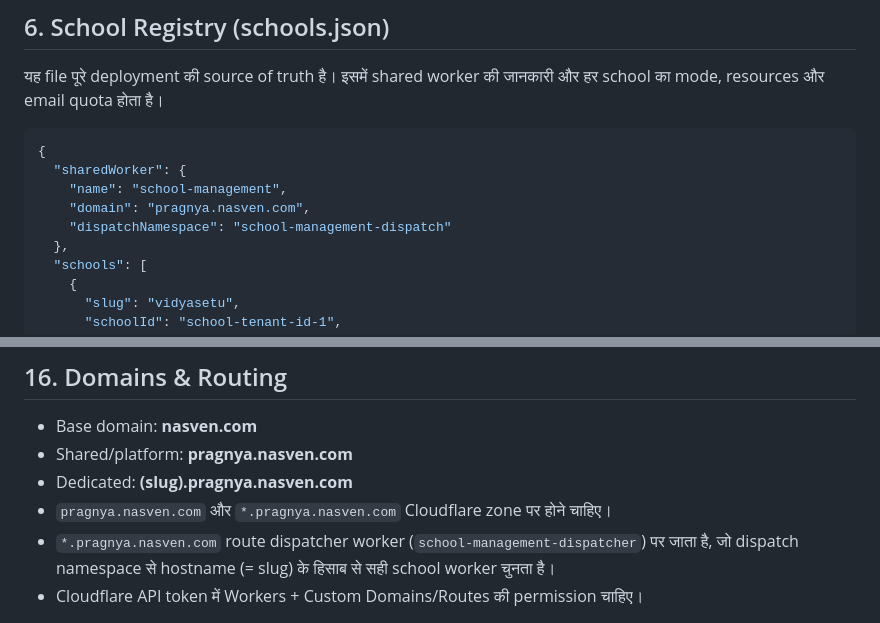
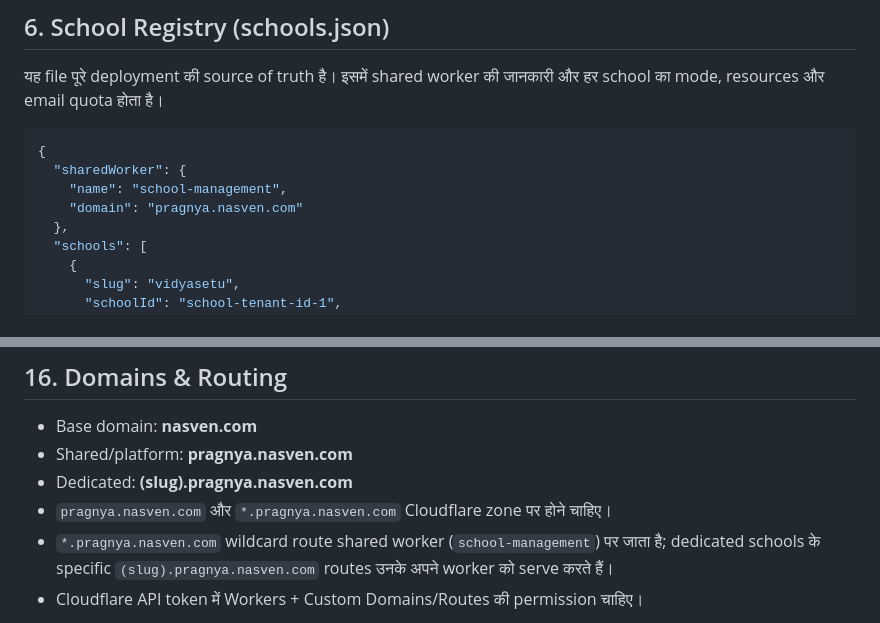
Before and after one commit to NavaSanganakah-Multiventures/school-management, a Markdown page: docs/multitenant-deploy.md, 2 parts joined by grey strips. Drawn GitHub-style.

```diff
--- a/docs/multitenant-deploy.md
+++ b/docs/multitenant-deploy.md
@@ -80,8 +80,7 @@ Cloudflare Workers में **per-worker कोई fee नहीं** होत
 {
   "sharedWorker": {
     "name": "school-management",
-    "domain": "pragnya.nasven.com",
-    "dispatchNamespace": "school-management-dispatch"
+    "domain": "pragnya.nasven.com"
   },
   "schools": [
     {
@@ -250,7 +248,7 @@ CI/CD (GitHub Actions) में main branch पर push होते ही:
 - Shared/platform: **pragnya.nasven.com**
 - Dedicated: **(slug).pragnya.nasven.com**
 - `pragnya.nasven.com` और `*.pragnya.nasven.com` Cloudflare zone पर होने चाहिए।
-- `*.pragnya.nasven.com` route dispatcher worker (`school-management-dispatcher`) पर जाता है, जो dispatch namespace से hostname (= slug) के हिसाब से सही school worker चुनता है।
+- `*.pragnya.nasven.com` wildcard route shared worker (`school-management`) पर जाता है; dedicated schools के specific `(slug).pragnya.nasven.com` routes उनके अपने worker को serve करते हैं।
 - Cloudflare API token में Workers + Custom Domains/Routes की permission चाहिए।
 
 **Migration note:** repo में पुराने domains reference हैं — `wrangler.toml` का `APP_BASE_URL` (`pragnya.navasanganakah.com`) और `deploy.yml` का bootstrap URL (`school-management.nssite.workers.dev`)। इन्हें हटाकर सिर्फ़ nasven.com tree रखना है।
```
Also changed, not shown: other parts of docs/multitenant-deploy.md (+24 -27 lines).
